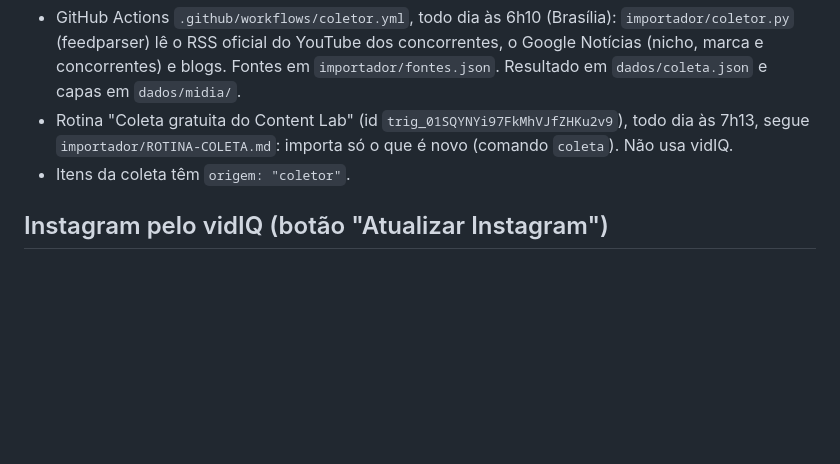
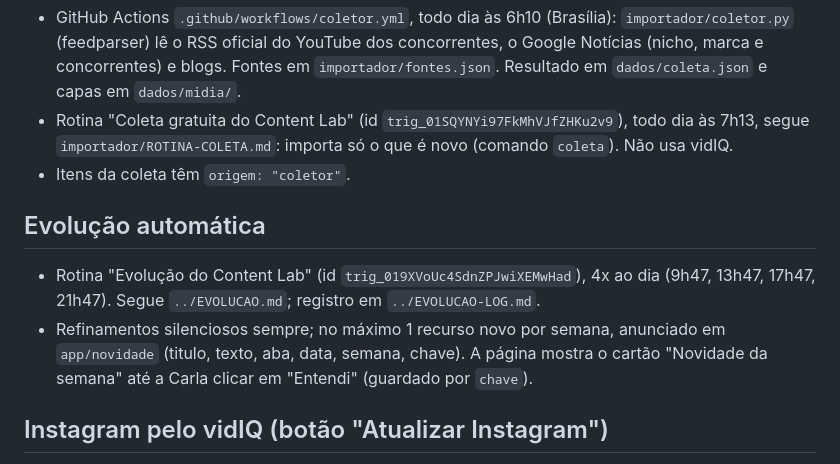
Before and after one commit to carlasampaiox/carlasampaiox, a Markdown page: content-lab/CLAUDE.md, the part around the change. GitHub-like rendering; blank space fills up the shorter version.

Commit message:
Documenta a rotina de evolução
Co-Authored-By: Claude Opus 5.5 <noreply@anthropic.com>
Claude-Session: https://claude.ai/code/session_01GUzRZiV4pnTuZkiNuAYqyV

```diff
--- a/content-lab/CLAUDE.md
+++ b/content-lab/CLAUDE.md
@@ -57,6 +57,10 @@ Para rodar sem parar, a tarefa precisa estar com "Aprovar automaticamente" ligad
 - Rotina "Coleta gratuita do Content Lab" (id `trig_01SQYNYi97FkMhVJfZHKu2v9`), todo dia às 7h13, segue `importador/ROTINA-COLETA.md`: importa só o que é novo (comando `coleta`). Não usa vidIQ.
 - Itens da coleta têm `origem: "coletor"`.
 
+## Evolução automática
+- Rotina "Evolução do Content Lab" (id `trig_019XVoUc4SdnZPJwiXEMwHad`), 4x ao dia (9h47, 13h47, 17h47, 21h47). Segue `../EVOLUCAO.md`; registro em `../EVOLUCAO-LOG.md`.
+- Refinamentos silenciosos sempre; no máximo 1 recurso novo por semana, anunciado em `app/novidade` (titulo, texto, aba, data, semana, chave). A página mostra o cartão "Novidade da semana" até a Carla clicar em "Entendi" (guardado por `chave`).
+
 ## Instagram pelo vidIQ (botão "Atualizar Instagram")
 - Rotina "Atualizar Instagram do Content Lab" (id `trig_013cy9D6MRXUtjTWdWLd4Abn`), sem horário: roda só quando o botão "Atualizar Instagram" (abas Referências e Concorrentes) é clicado (fire_trigger). Segue `../importador/ROTINA.md`.
 - Conector vidIQ, plano grátis: 150 créditos por mês, 5 por consulta de Reels. O comando `planejar` reparte o saldo pelos dias até a renovação; o crédito diário acumula desde o último uso e cada clique gasta só o acumulado (até 3 consultas), apenas com perfis que venceram (intervalo = 7 ÷ Reels por semana, entre 3 e 14 dias; 30 se parado).
```
